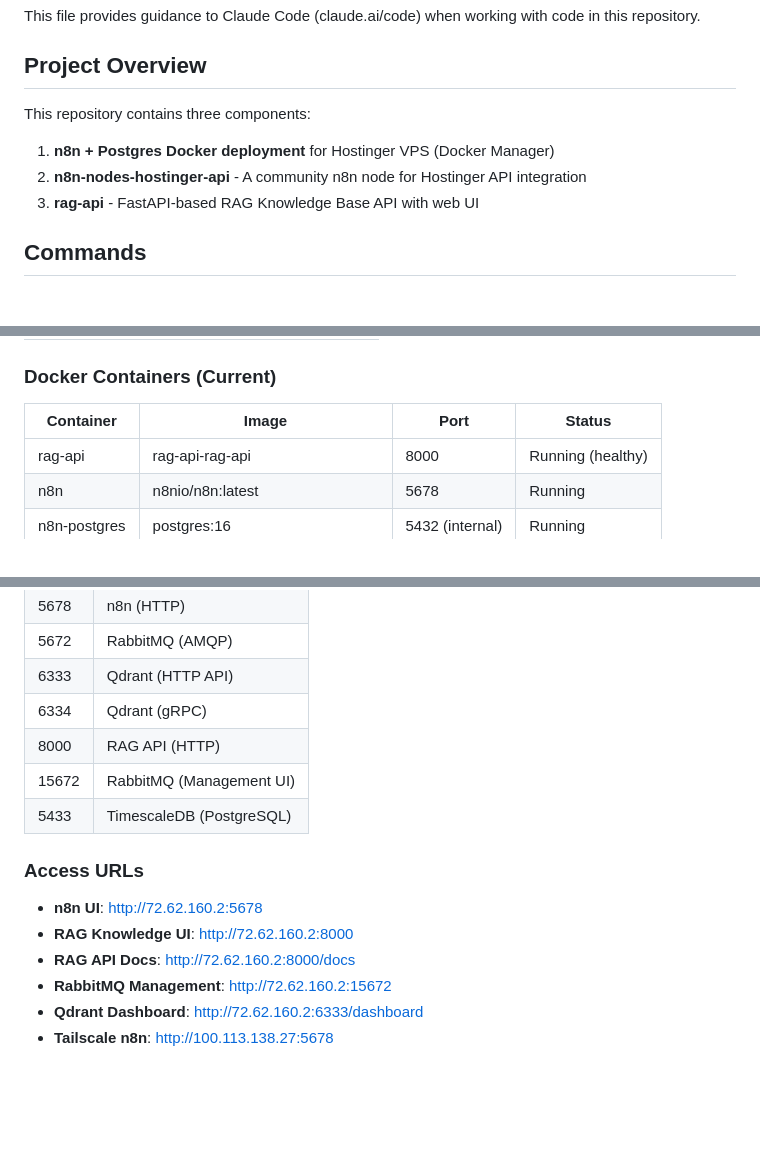
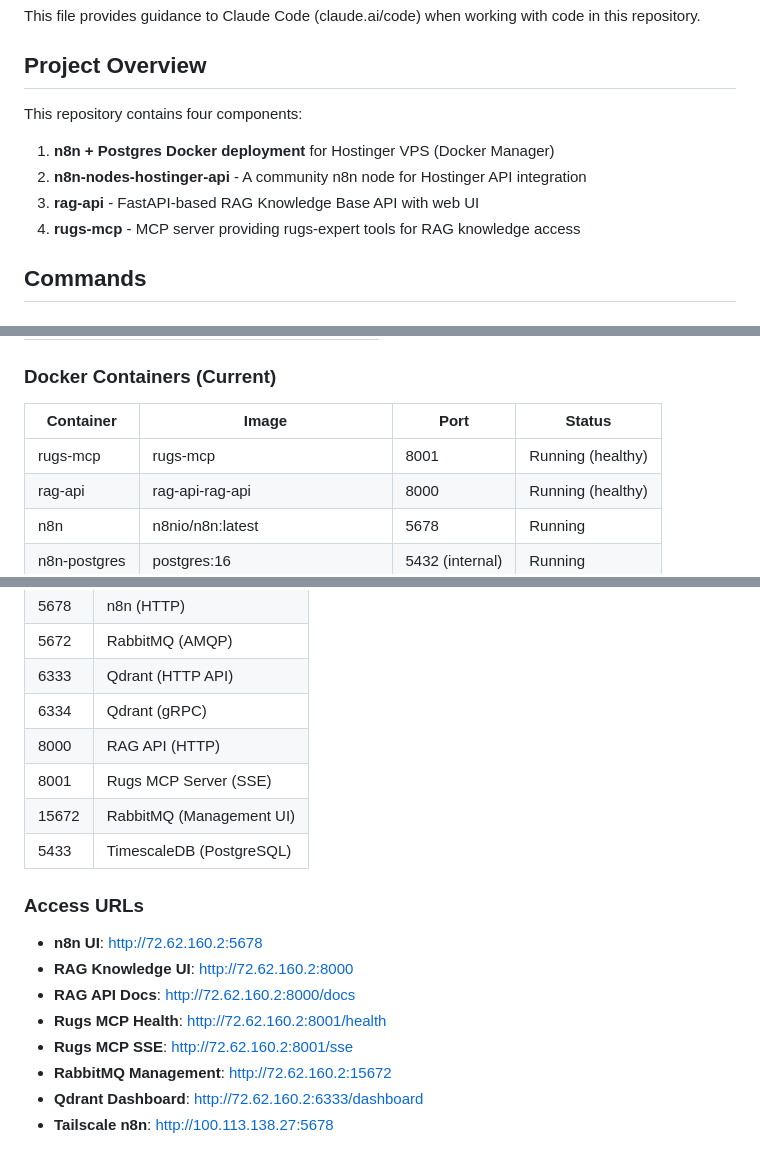
Before and after one commit to Dutchthenomad/hostinger-vps-infrastructure, a Markdown page: CLAUDE.md, 3 parts joined by grey strips. GitHub-like rendering; blank space fills up the shorter version.

```diff
--- a/CLAUDE.md
+++ b/CLAUDE.md
@@ -4,10 +4,11 @@ This file provides guidance to Claude Code (claude.ai/code) when working with co
 
 ## Project Overview
 
-This repository contains three components:
+This repository contains four components:
 1. **n8n + Postgres Docker deployment** for Hostinger VPS (Docker Manager)
 2. **n8n-nodes-hostinger-api** - A community n8n node for Hostinger API integration
 3. **rag-api** - FastAPI-based RAG Knowledge Base API with web UI
+4. **rugs-mcp** - MCP server providing rugs-expert tools for RAG knowledge access
 
 ## Commands
 
@@ -182,6 +216,7 @@ ssh hostinger-vps
 
 | Container | Image | Port | Status |
 |-----------|-------|------|--------|
+| rugs-mcp | rugs-mcp | 8001 | Running (healthy) |
 | rag-api | rag-api-rag-api | 8000 | Running (healthy) |
 | n8n | n8nio/n8n:latest | 5678 | Running |
 | n8n-postgres | postgres:16 | 5432 (internal) | Running |
@@ -199,6 +234,7 @@ ssh hostinger-vps
 | 6333 | Qdrant (HTTP API) |
 | 6334 | Qdrant (gRPC) |
 | 8000 | RAG API (HTTP) |
+| 8001 | Rugs MCP Server (SSE) |
 | 15672 | RabbitMQ (Management UI) |
 | 5433 | TimescaleDB (PostgreSQL) |
 
@@ -207,6 +243,8 @@ ssh hostinger-vps
 - **n8n UI**: http://72.62.160.2:5678
 - **RAG Knowledge UI**: http://72.62.160.2:8000
 - **RAG API Docs**: http://72.62.160.2:8000/docs
+- **Rugs MCP Health**: http://72.62.160.2:8001/health
+- **Rugs MCP SSE**: http://72.62.160.2:8001/sse
 - **RabbitMQ Management**: http://72.62.160.2:15672
 - **Qdrant Dashboard**: http://72.62.160.2:6333/dashboard
 - **Tailscale n8n**: http://100.113.138.27:5678
```
Also changed, not shown: other parts of CLAUDE.md (+38 -0 lines).
